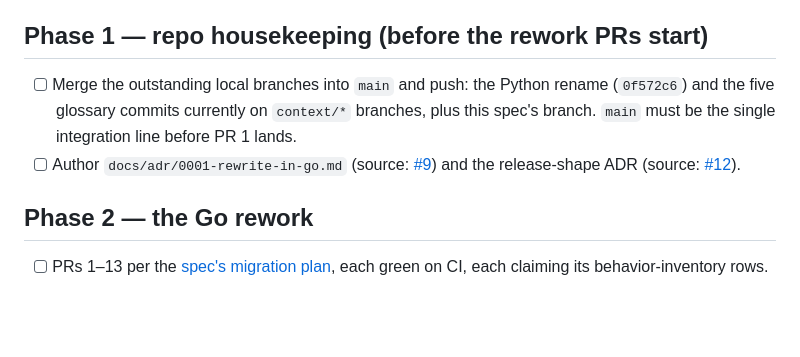
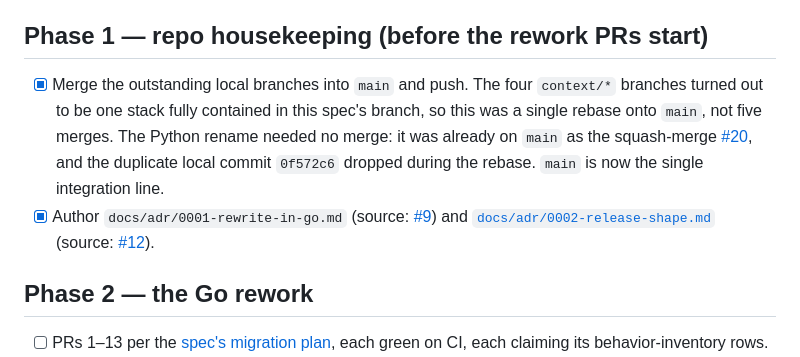
Before and after one commit to frankieramirez/ripen, a Markdown page: docs/rework/CHECKLIST.md, the part around the change. Rendered like a GitHub page; blank space fills up the shorter version.

```diff
--- a/docs/rework/CHECKLIST.md
+++ b/docs/rework/CHECKLIST.md
@@ -11,8 +11,8 @@ The ordered gate list from the [Public relaunch map](https://github.com/frankier
 
 ## Phase 1 — repo housekeeping (before the rework PRs start)
 
-- [ ] Merge the outstanding local branches into `main` and push: the Python rename (`0f572c6`) and the five glossary commits currently on `context/*` branches, plus this spec's branch. `main` must be the single integration line before PR 1 lands.
-- [ ] Author `docs/adr/0001-rewrite-in-go.md` (source: [#9](https://github.com/frankieramirez/ripen/issues/9)) and the release-shape ADR (source: [#12](https://github.com/frankieramirez/ripen/issues/12)).
+- [x] Merge the outstanding local branches into `main` and push. The four `context/*` branches turned out to be one stack fully contained in this spec's branch, so this was a single rebase onto `main`, not five merges. The Python rename needed no merge: it was already on `main` as the squash-merge [#20](https://github.com/frankieramirez/ripen/pull/20), and the duplicate local commit `0f572c6` dropped during the rebase. `main` is now the single integration line.
+- [x] Author `docs/adr/0001-rewrite-in-go.md` (source: [#9](https://github.com/frankieramirez/ripen/issues/9)) and [`docs/adr/0002-release-shape.md`](../adr/0002-release-shape.md) (source: [#12](https://github.com/frankieramirez/ripen/issues/12)).
 
 ## Phase 2 — the Go rework
 
```
Also changed, not shown: docs/adr/0001-rewrite-in-go.md (added, +19 -0 lines), docs/adr/0002-release-shape.md (added, +24 -0 lines).
